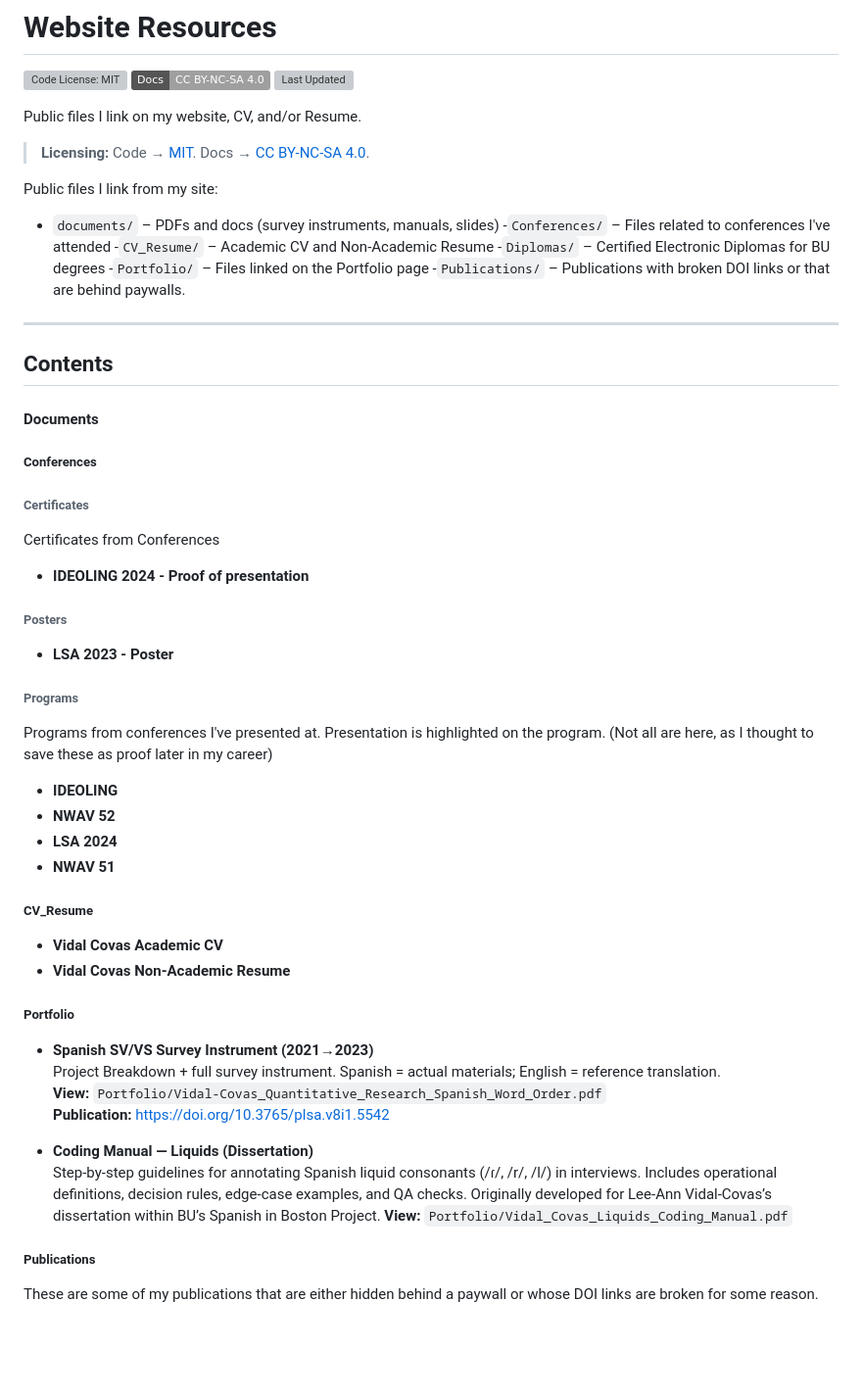
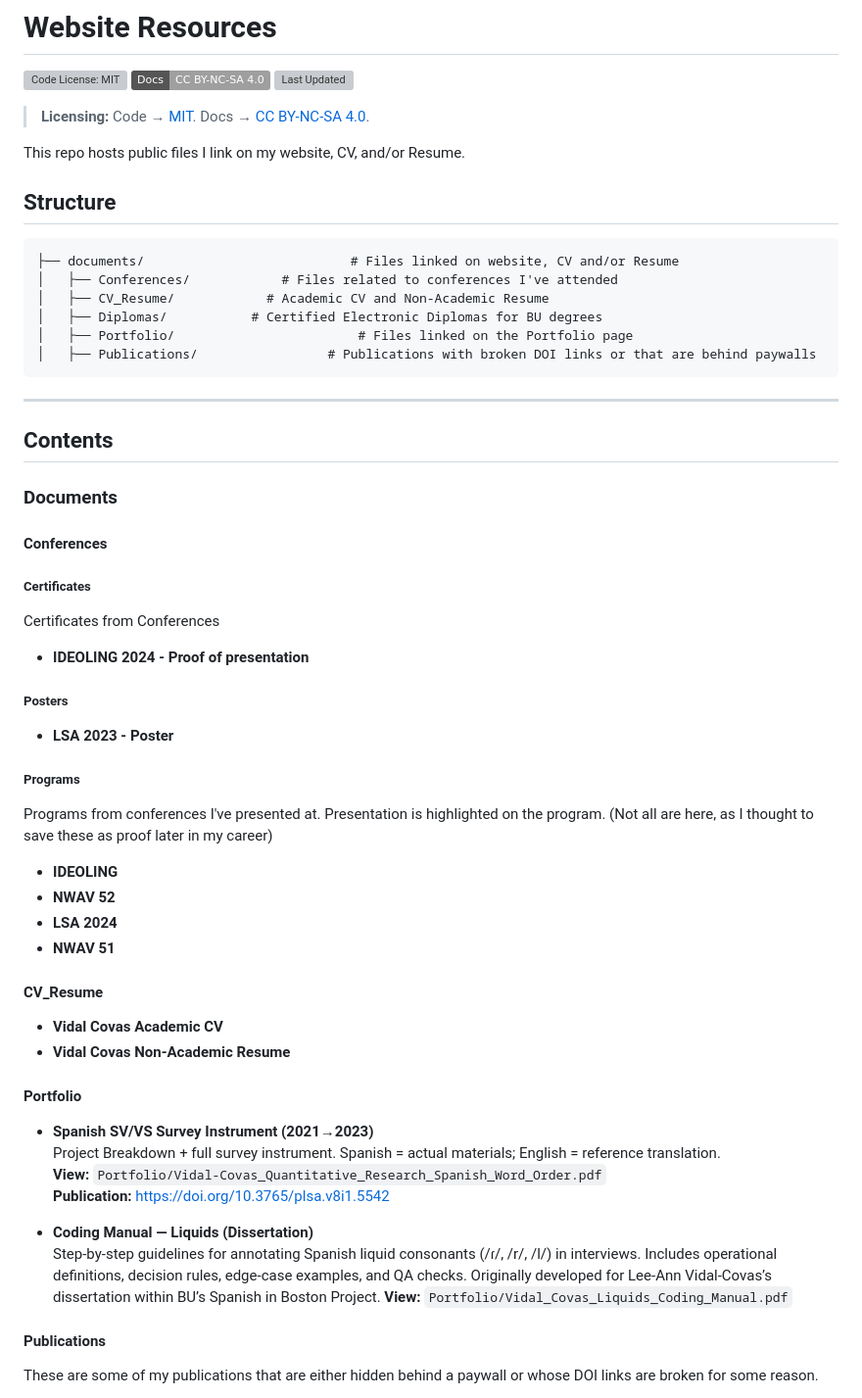
Before and after one commit to leeannvidal/leeannvidal.github.io, a Markdown page: README.md, the part around the change. Shown: that part at 98% size. Rendered like a GitHub page; badges without logos; blank space fills up the shorter version; grey boxes are pictures that could not be loaded.

````diff
--- a/README.md
+++ b/README.md
@@ -4,43 +4,44 @@
 [![Docs: CC BY-NC-SA 4.0](https://img.shields.io/badge/Docs-CC%20BY--NC--SA%204.0-lightgrey.svg)](https://creativecommons.org/licenses/by-nc-sa/4.0/)
 ![Last Updated](https://img.shields.io/github/last-commit/leeannvidal/website-resources)
 
-Public files I link on my website, CV, and/or Resume.
 
 > **Licensing:** Code → [MIT](LICENSE). Docs → [CC BY-NC-SA 4.0](LICENSE-docs.md).
 
+This repo hosts public files I link on my website, CV, and/or Resume.
 
-Public files I link from my site:
-- `documents/` – PDFs and docs (survey instruments, manuals, slides)
-  -`Conferences/` – Files related to conferences I've attended
-  -`CV_Resume/` – Academic CV and Non-Academic Resume
-  -`Diplomas/` – Certified Electronic Diplomas for BU degrees
-  -`Portfolio/` – Files linked on the Portfolio page
-  -`Publications/` – Publications with broken DOI links or that are behind paywalls.
-
+## Structure
+```text
+├── documents/                           # Files linked on website, CV and/or Resume
+│   ├── Conferences/            # Files related to conferences I've attended
+│   ├── CV_Resume/            # Academic CV and Non-Academic Resume
+│   ├── Diplomas/           # Certified Electronic Diplomas for BU degrees
+│   ├── Portfolio/                        # Files linked on the Portfolio page
+│   ├── Publications/                 # Publications with broken DOI links or that are behind paywalls
+```
 ---
 
 ## Contents
 
-#### Documents
+### Documents
 
-##### Conferences
-###### Certificates
+#### Conferences
+##### Certificates
 Certificates from Conferences
 - **IDEOLING 2024 - Proof of presentation**
-###### Posters
+##### Posters
 - **LSA 2023 - Poster**
-###### Programs
+##### Programs
 Programs from conferences I've presented at. Presentation is highlighted on the program. (Not all are here, as I thought to save these as proof later in my career)
 - **IDEOLING**
 - **NWAV 52**
 - **LSA 2024**
 - **NWAV 51**
 
-##### CV_Resume
+#### CV_Resume
 - **Vidal Covas Academic CV**
 - **Vidal Covas Non-Academic Resume**
 
-##### Portfolio
+#### Portfolio
 - **Spanish SV/VS Survey Instrument (2021→2023)**
   Project Breakdown + full survey instrument. Spanish = actual materials; English = reference translation.
   **View:** `Portfolio/Vidal-Covas_Quantitative_Research_Spanish_Word_Order.pdf`
@@ -50,7 +51,7 @@ Programs from conferences I've presented at. Presentation is highlighted on the
   Step-by-step guidelines for annotating Spanish liquid consonants (/ɾ/, /r/, /l/) in interviews. Includes operational definitions, decision rules, edge-case examples, and QA checks. Originally developed for Lee-Ann Vidal-Covas’s dissertation within BU’s Spanish in Boston Project.
   **View:** `Portfolio/Vidal_Covas_Liquids_Coding_Manual.pdf`
 
-##### Publications
+#### Publications
 These are some of my publications that are either hidden behind a paywall or whose DOI links are broken for some reason.
 
 - **2024 Erker, Daniel G. & Vidal-Covas, Lee-Ann M.** Variation, Contact, and Change in Boston Spanish: How social meaning shapes stylistic practice and bilingual optimization. Studies in Hispanic and Lusophone Linguistics, 17(2), 223-249.
````
